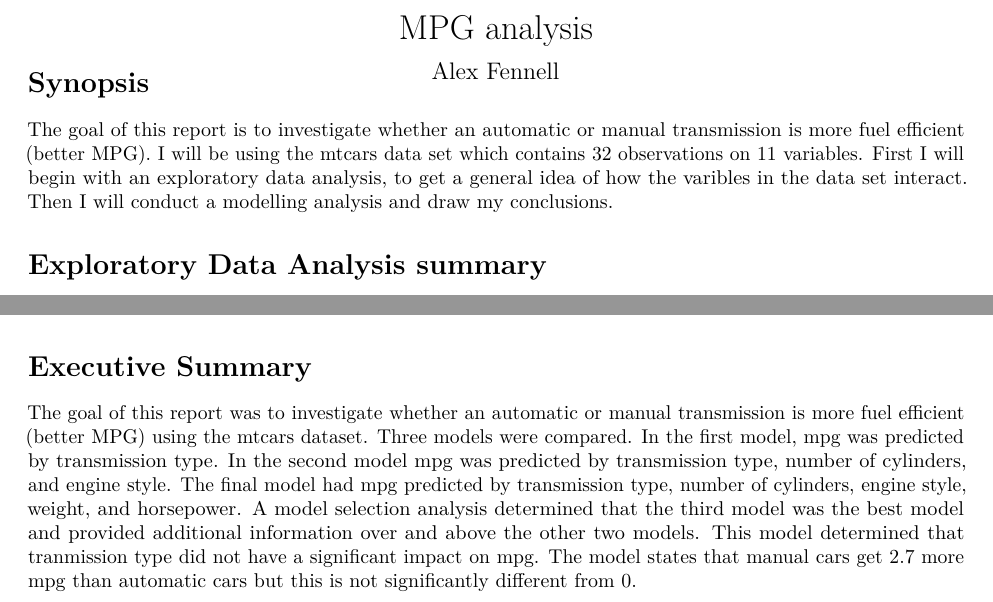
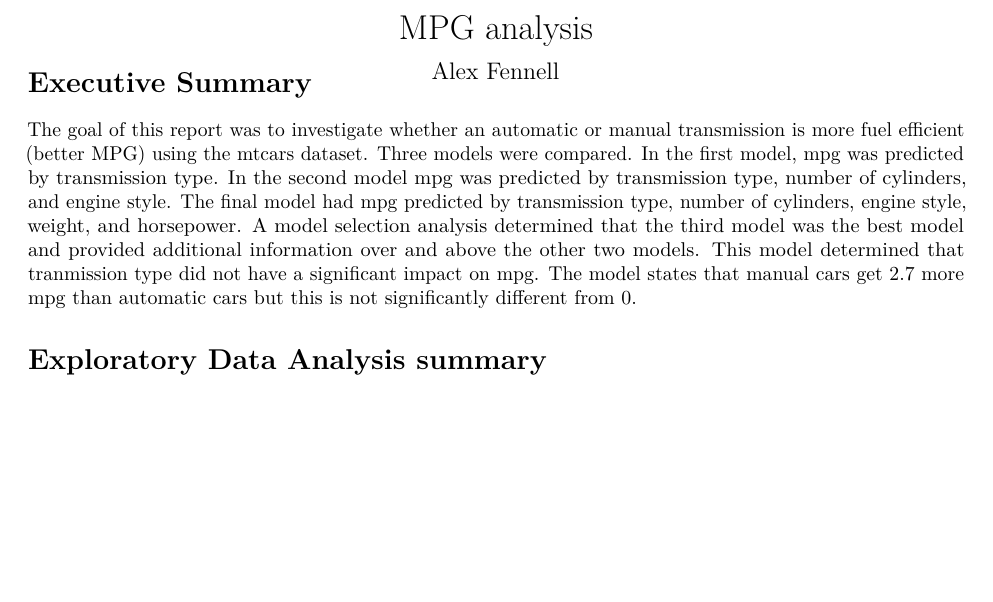
Before and after one commit to afenne4/MPG-Analysis, an R Markdown document (MPG report.Rmd): two parts of pages 1 and 2 of 5 before the commit and part of page 1 of 3 after it, the two joined at a grey line, cut so that both start at the same text, the shorter picture padded with empty space. Rendered offline with R 4.5, knitr and Pandoc, then LaTeX, with nearby package versions; some code elsewhere in the file could not run offline.

Commit message:
removed synopsis and replaced with executive summary

````diff
--- a/MPG report.Rmd
+++ b/MPG report.Rmd
@@ -21,12 +21,17 @@ library(stargazer)
 ```{r initial data examination,eval=TRUE,echo=FALSE,appendix=TRUE}
 mtdat<-mtcars
 ```
-# Synopsis
-The goal of this report is to investigate whether an automatic or manual transmission
-is more fuel efficient (better MPG). I will be using the mtcars data set which
-contains 32 observations on 11 variables. First I will begin with an exploratory
-data analysis, to get a general idea of how the varibles in the data set interact.
-Then I will conduct a modelling analysis and draw my conclusions.
+# Executive Summary
+The goal of this report was to investigate whether an automatic or manual transmission
+is more fuel efficient (better MPG) using the mtcars dataset. Three models were
+compared. In the first model, mpg was predicted by transmission type. In the second
+model mpg was predicted by transmission type, number of cylinders, and engine style.
+The final model had mpg predicted by transmission type, number of cylinders, engine
+style, weight, and horsepower. A model selection analysis determined that the third
+model was the best model and provided additional information over and above the other
+two models. This model determined that tranmission type did not have a significant
+impact on mpg. The model states that manual cars get 2.7 more mpg than automatic
+cars but this is not significantly different from 0.
 
 ```{r converting variables to factors,appendix=TRUE}
 mtdat$cyl<-factor(mtcars$cyl)
@@ -172,17 +177,6 @@ a v-shaped engine have 2.7 more mpg on average than automatic cars. The only  tw
 significant coefficients in this model are weight and horsepower suggesting these
 are better at predicting mpg.
 
-# Executive Summary
-The goal of this report was to investigate whether an automatic or manual transmission
-is more fuel efficient (better MPG) using the mtcars dataset. Three models were
-compared. In the first model, mpg was predicted by transmission type. In the second
-model mpg was predicted by transmission type, number of cylinders, and engine style.
-The final model had mpg predicted by transmission type, number of cylinders, engine
-style, weight, and horsepower. A model selection analysis determined that the third
-model was the best model and provided additional information over and above the other
-two models. This model determined that tranmission type did not have a significant
-impact on mpg. The model states that manual cars get 2.7 more mpg than automatic
-cars but this is not significantly different from 0.
 
 \tiny
 # Appendix
````
Also changed, not shown: MPG-report.pdf.
